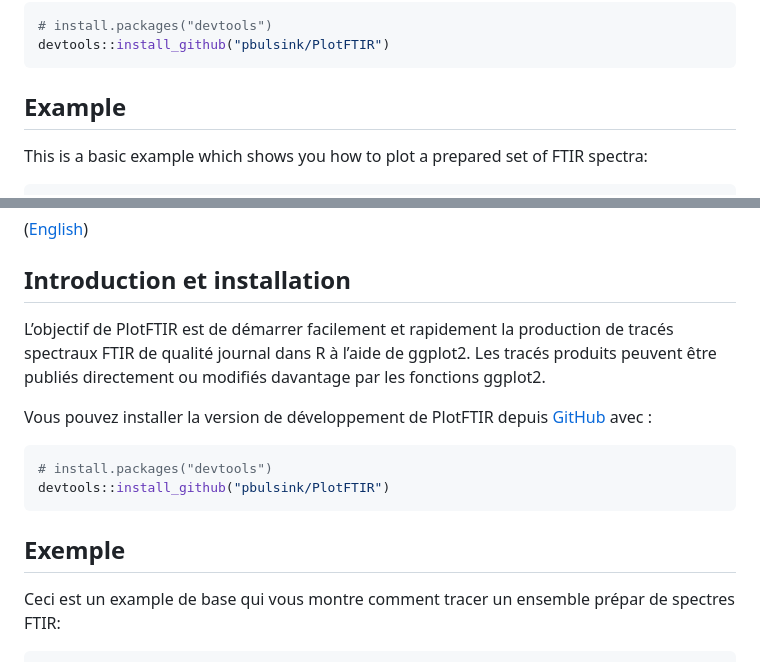
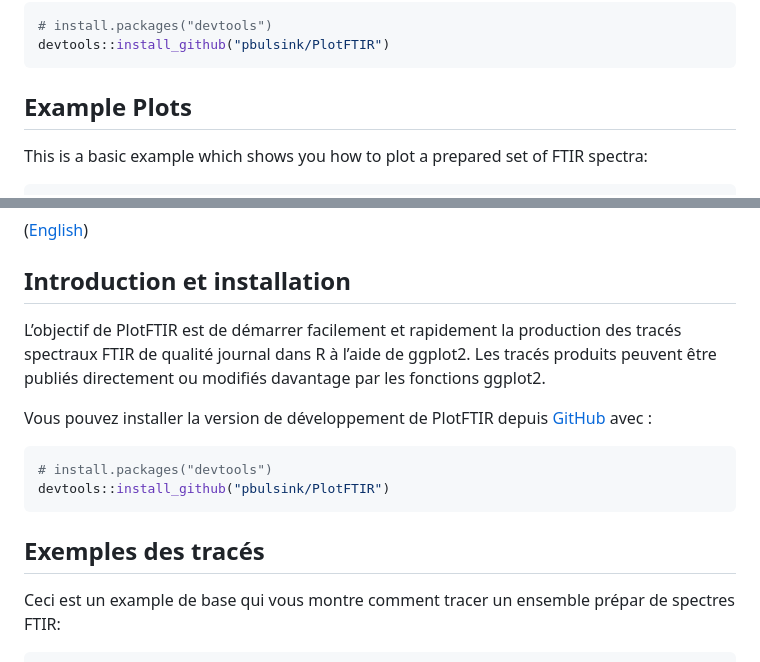
Before and after one commit to NRCan/PlotFTIR, a Markdown page: README.md, 2 parts joined by grey strips. Drawn GitHub-style.

````diff
--- a/README.md
+++ b/README.md
@@ -26,7 +26,7 @@ You can install the development version of PlotFTIR from
 devtools::install_github("pbulsink/PlotFTIR")
 ```
 
-## Example
+## Example Plots
 
 This is a basic example which shows you how to plot a prepared set of
 FTIR spectra:
@@ -66,7 +111,7 @@ you agree to abide by its terms.
 ## Introduction et installation
 
 L’objectif de PlotFTIR est de démarrer facilement et rapidement la
-production de tracés spectraux FTIR de qualité journal dans R à l’aide
+production des tracés spectraux FTIR de qualité journal dans R à l’aide
 de ggplot2. Les tracés produits peuvent être publiés directement ou
 modifiés davantage par les fonctions ggplot2.
 
@@ -78,7 +123,7 @@ Vous pouvez installer la version de développement de PlotFTIR depuis
 devtools::install_github("pbulsink/PlotFTIR")
 ```
 
-## Exemple
+## Exemples des tracés
 
 Ceci est un example de base qui vous montre comment tracer un ensemble
 prépar de spectres FTIR:
````
Also changed, not shown: other parts of README.md (+92 -1 lines), man/figures/README-biodiesel_zoom_en-1.png (added), man/figures/README-biodiesel_zoom_fr-1.png (added), 1 other file.
